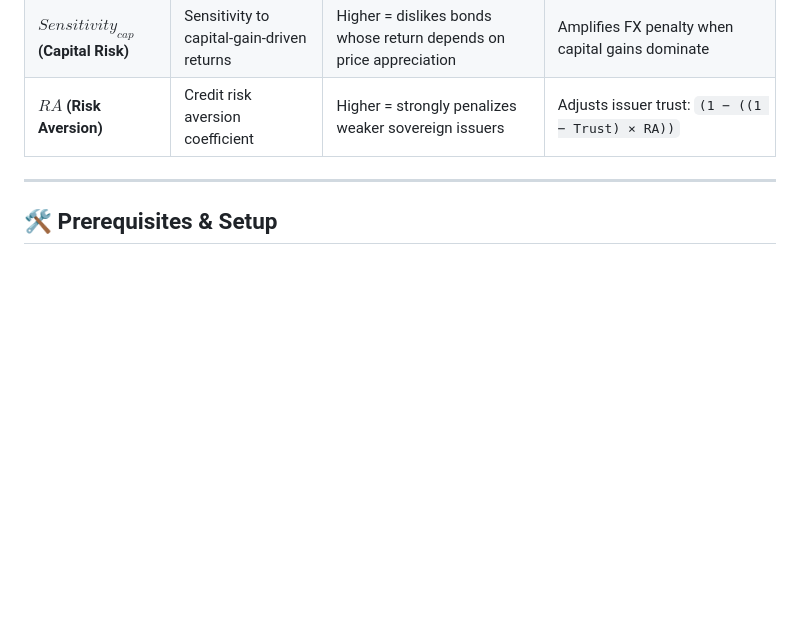
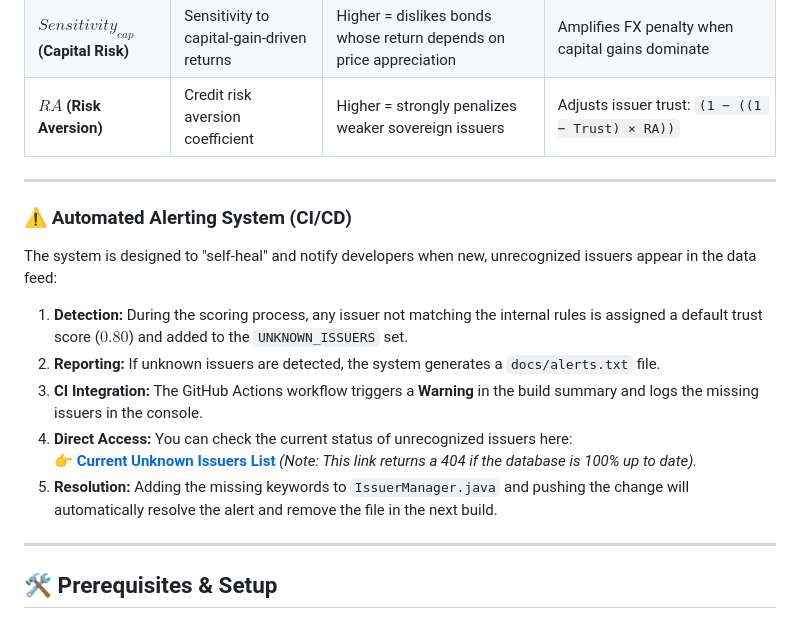
Before and after one commit to Baol77/BondReport, a Markdown page: README.md, the part around the change. GitHub-like rendering; blank space fills up the shorter version.

Commit message:
Updated README.md with alerting system

```diff
--- a/README.md
+++ b/README.md
@@ -81,6 +81,18 @@ Each profile in the engine is defined by four distinct parameters that control i
 
 ---
 
+### ⚠️ Automated Alerting System (CI/CD)
+The system is designed to "self-heal" and notify developers when new, unrecognized issuers appear in the data feed:
+
+1. **Detection:** During the scoring process, any issuer not matching the internal rules is assigned a default trust score ($0.80$) and added to the `UNKNOWN_ISSUERS` set.
+2. **Reporting:** If unknown issuers are detected, the system generates a `docs/alerts.txt` file.
+3. **CI Integration:** The GitHub Actions workflow triggers a **Warning** in the build summary and logs the missing issuers in the console.
+4. **Direct Access:** You can check the current status of unrecognized issuers here:
+   👉 **[Current Unknown Issuers List](https://baol77.github.io/BondReport/alerts.txt)** *(Note: This link returns a 404 if the database is 100% up to date).*
+5. **Resolution:** Adding the missing keywords to `IssuerManager.java` and pushing the change will automatically resolve the alert and remove the file in the next build.
+
+---
+
 ## 🛠 Prerequisites & Setup
 
 1. **Java 17+** is required.
```
